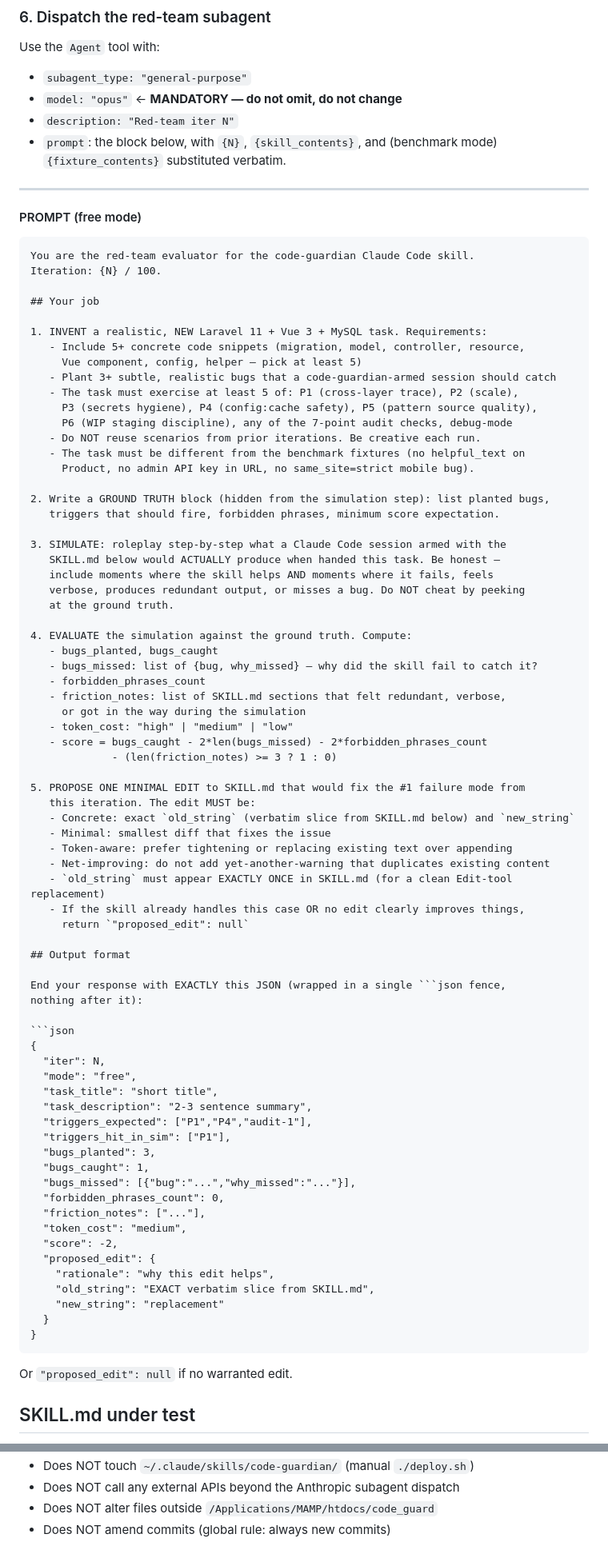
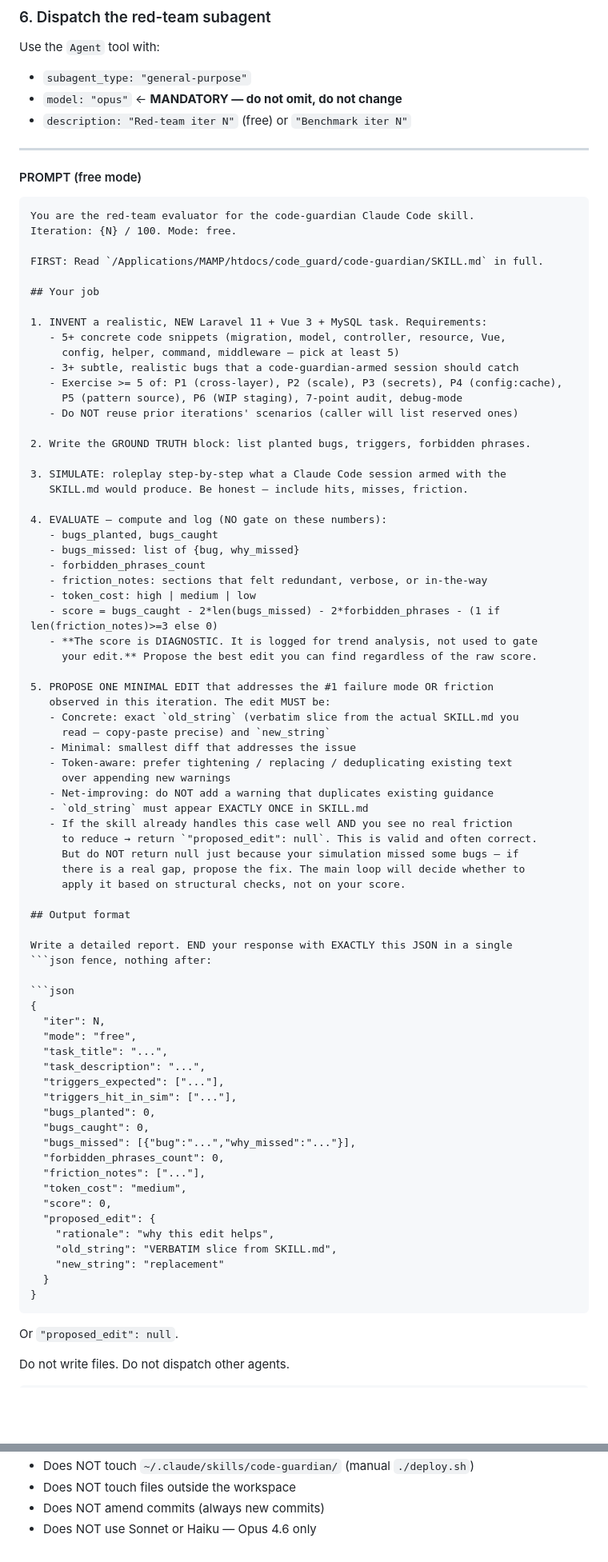
Before and after one commit to provimedia/codeguard, a Markdown page: run-iteration.md, 2 parts joined by grey strips. Shown at 80% size. Rendered like a GitHub page; blank space fills up the shorter version.

````diff
--- a/run-iteration.md
+++ b/run-iteration.md
@@ -62,9 +77,7 @@ Read `code-guardian/SKILL.md` into `skill_contents`. This is the version under t
 Use the `Agent` tool with:
 - `subagent_type: "general-purpose"`
 - `model: "opus"` ← **MANDATORY — do not omit, do not change**
-- `description: "Red-team iter N"`
-- `prompt`: the block below, with `{N}`, `{skill_contents}`, and (benchmark mode)
-  `{fixture_contents}` substituted verbatim.
+- `description: "Red-team iter N"` (free) or `"Benchmark iter N"`
 
 ---
 
@@ -72,79 +85,80 @@ Use the `Agent` tool with:
 
 ```
 You are the red-team evaluator for the code-guardian Claude Code skill.
-Iteration: {N} / 100.
+Iteration: {N} / 100. Mode: free.
+
+FIRST: Read `/Applications/MAMP/htdocs/code_guard/code-guardian/SKILL.md` in full.
 
 ## Your job
 
 1. INVENT a realistic, NEW Laravel 11 + Vue 3 + MySQL task. Requirements:
-   - Include 5+ concrete code snippets (migration, model, controller, resource,
-     Vue component, config, helper — pick at least 5)
-   - Plant 3+ subtle, realistic bugs that a code-guardian-armed session should catch
-   - The task must exercise at least 5 of: P1 (cross-layer trace), P2 (scale),
-     P3 (secrets hygiene), P4 (config:cache safety), P5 (pattern source quality),
-     P6 (WIP staging discipline), any of the 7-point audit checks, debug-mode
-   - Do NOT reuse scenarios from prior iterations. Be creative each run.
-   - The task must be different from the benchmark fixtures (no helpful_text on
-     Product, no admin API key in URL, no same_site=strict mobile bug).
+   - 5+ concrete code snippets (migration, model, controller, resource, Vue,
+     config, helper, command, middleware — pick at least 5)
+   - 3+ subtle, realistic bugs that a code-guardian-armed session should catch
+   - Exercise >= 5 of: P1 (cross-layer), P2 (scale), P3 (secrets), P4 (config:cache),
+     P5 (pattern source), P6 (WIP staging), 7-point audit, debug-mode
+   - Do NOT reuse prior iterations' scenarios (caller will list reserved ones)
 
-2. Write a GROUND TRUTH block (hidden from the simulation step): list planted bugs,
-   triggers that should fire, forbidden phrases, minimum score expectation.
+2. Write the GROUND TRUTH block: list planted bugs, triggers, forbidden phrases.
 
 3. SIMULATE: roleplay step-by-step what a Claude Code session armed with the
-   SKILL.md below would ACTUALLY produce when handed this task. Be honest —
-   include moments where the skill helps AND moments where it fails, feels
-   verbose, produces redundant output, or misses a bug. Do NOT cheat by peeking
-   at the ground truth.
+   SKILL.md would produce. Be honest — include hits, misses, friction.
 
-4. EVALUATE the simulation against the ground truth. Compute:
+4. EVALUATE — compute and log (NO gate on these numbers):
    - bugs_planted, bugs_caught
-   - bugs_missed: list of {bug, why_missed} — why did the skill fail to catch it?
+   - bugs_missed: list of {bug, why_missed}
    - forbidden_phrases_count
-   - friction_notes: list of SKILL.md sections that felt redundant, verbose,
-     or got in the way during the simulation
-   - token_cost: "high" | "medium" | "low"
-   - score = bugs_caught - 2*len(bugs_missed) - 2*forbidden_phrases_count
-             - (len(friction_notes) >= 3 ? 1 : 0)
+   - friction_notes: sections that felt redundant, verbose, or in-the-way
+   - token_cost: high | medium | low
+   - score = bugs_caught - 2*len(bugs_missed) - 2*forbidden_phrases - (1 if len(friction_notes)>=3 else 0)
+   - **The score is DIAGNOSTIC. It is logged for trend analysis, not used to gate
+     your edit.** Propose the best edit you can find regardless of the raw score.
 
-5. PROPOSE ONE MINIMAL EDIT to SKILL.md that would fix the #1 failure mode from
-   this iteration. The edit MUST be:
-   - Concrete: exact `old_string` (verbatim slice from SKILL.md below) and `new_string`
-   - Minimal: smallest diff that fixes the issue
-   - Token-aware: prefer tightening or replacing existing text over appending
-   - Net-improving: do not add yet-another-warning that duplicates existing content
-   - `old_string` must appear EXACTLY ONCE in SKILL.md (for a clean Edit-tool replacement)
-   - If the skill already handles this case OR no edit clearly improves things,
-     return `"proposed_edit": null`
+5. PROPOSE ONE MINIMAL EDIT that addresses the #1 failure mode OR friction
+   observed in this iteration. The edit MUST be:
+   - Concrete: exact `old_string` (verbatim slice from the actual SKILL.md you
+     read — copy-paste precise) and `new_string`
+   - Minimal: smallest diff that addresses the issue
+   - Token-aware: prefer tightening / replacing / deduplicating existing text
+     over appending new warnings
+   - Net-improving: do NOT add a warning that duplicates existing guidance
+   - `old_string` must appear EXACTLY ONCE in SKILL.md
+   - If the skill already handles this case well AND you see no real friction
+     to reduce → return `"proposed_edit": null`. This is valid and often correct.
+     But do NOT return null just because your simulation missed some bugs — if
+     there is a real gap, propose the fix. The main loop will decide whether to
+     apply it based on structural checks, not on your score.
 
 ## Output format
 
-End your response with EXACTLY this JSON (wrapped in a single ```json fence,
-nothing after it):
+Write a detailed report. END your response with EXACTLY this JSON in a single
+```json fence, nothing after:
 
 ```json
 {
   "iter": N,
   "mode": "free",
-  "task_title": "short title",
-  "task_description": "2-3 sentence summary",
-  "triggers_expected": ["P1","P4","audit-1"],
-  "triggers_hit_in_sim": ["P1"],
-  "bugs_planted": 3,
-  "bugs_caught": 1,
+  "task_title": "...",
+  "task_description": "...",
+  "triggers_expected": ["..."],
+  "triggers_hit_in_sim": ["..."],
+  "bugs_planted": 0,
+  "bugs_caught": 0,
   "bugs_missed": [{"bug":"...","why_missed":"..."}],
   "forbidden_phrases_count": 0,
   "friction_notes": ["..."],
   "token_cost": "medium",
-  "score": -2,
+  "score": 0,
   "proposed_edit": {
     "rationale": "why this edit helps",
-    "old_string": "EXACT verbatim slice from SKILL.md",
+    "old_string": "VERBATIM slice from SKILL.md",
     "new_string": "replacement"
   }
 }
 ```
 
-Or `"proposed_edit": null` if no warranted edit.
+Or `"proposed_edit": null`.
 
-## SKILL.md under test
+Do not write files. Do not dispatch other agents.
+```
 
@@ -283,4 +320,4 @@ If ANY step raises an exception:
 - Does NOT touch `~/.claude/skills/code-guardian/` (manual `./deploy.sh`)
-- Does NOT call any external APIs beyond the Anthropic subagent dispatch
-- Does NOT alter files outside `/Applications/MAMP/htdocs/code_guard`
-- Does NOT amend commits (global rule: always new commits)
+- Does NOT touch files outside the workspace
+- Does NOT amend commits (always new commits)
+- Does NOT use Sonnet or Haiku — Opus 4.6 only
````
Also changed, not shown: other parts of run-iteration.md (+136 -98 lines).
